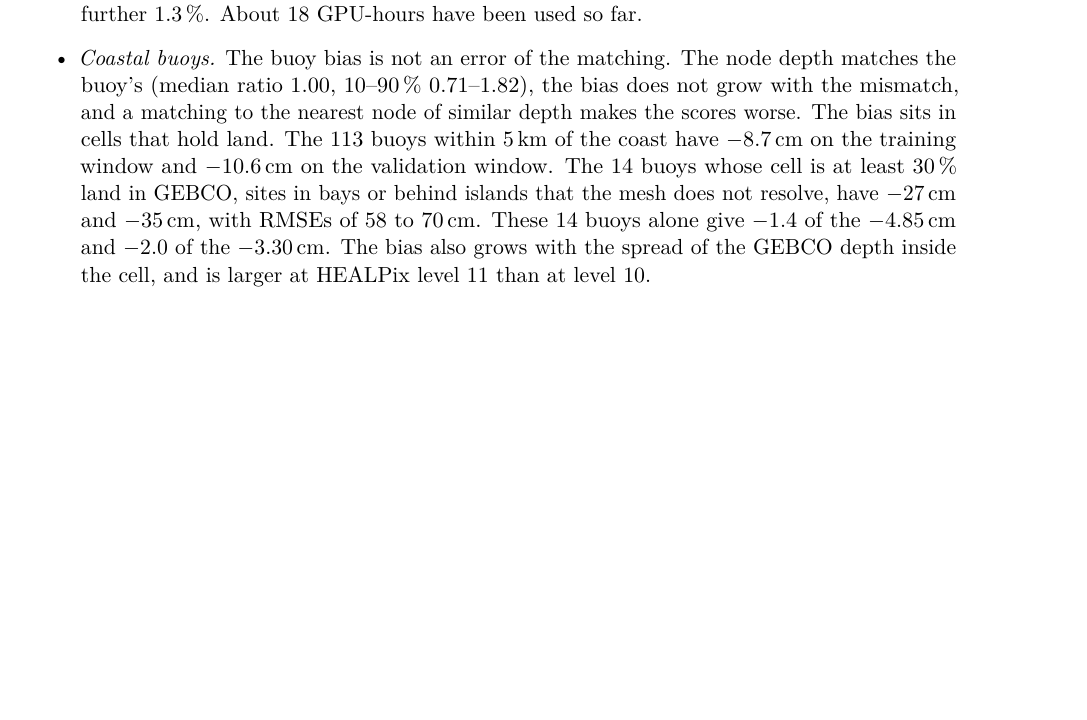
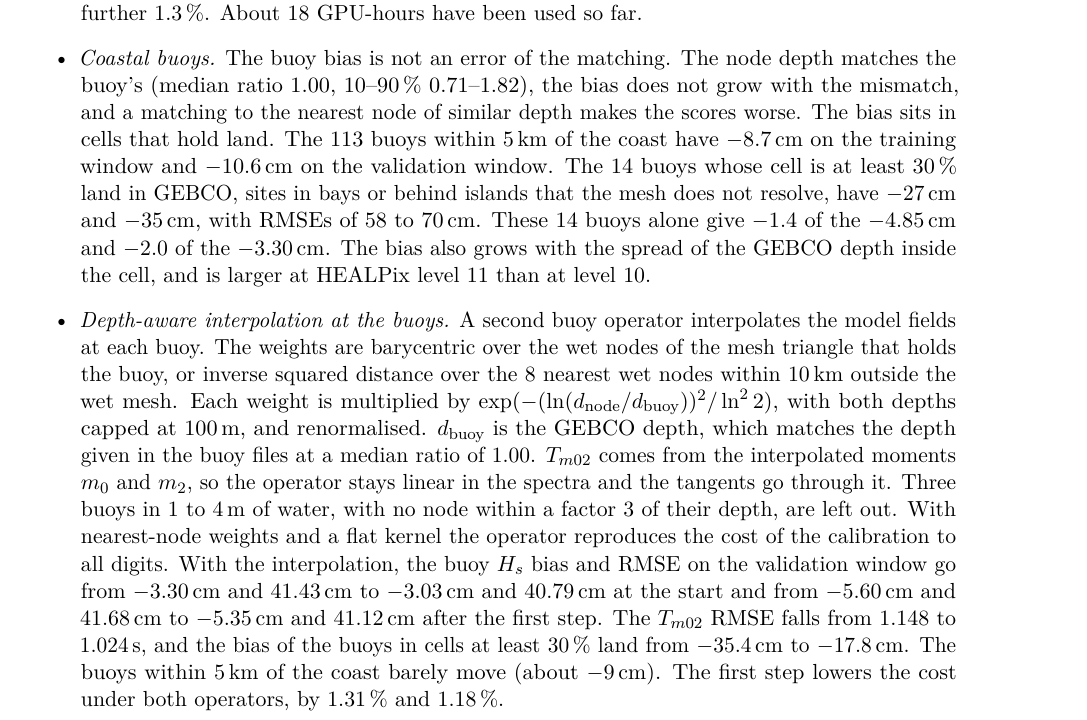
Before and after one commit to jmdelouis/HWW3, a LaTeX paper (tex/hww3/main.tex): part of page 41 of 43, cut so that both start at the same text, the shorter picture padded with empty space. Compiled offline with pdfLaTeX.

Commit message:
Add the depth-aware buoy interpolation to the calibration paragraph of the note: tex/hww3/main.tex describes the second buoy operator of commit b330d2b (barycentric weights over the wet nodes of the mesh triangle holding the buoy, or inverse squared distance over the 8 nearest wet nodes within 10 km outside the wet mesh, times exp(-(ln(d_node/d_buoy))^2/ln^2 2) with depths capped at 100 m and GEBCO buoy depths matching the files' bottom_depth at a median ratio of 1.00, T_m02 from the interpolated moments so that it stays linear in the spectra, 3 buoys in 1-4 m of water left out), which reproduces the calibration cost to all digits with nearest-node weights and a flat kernel and, on the validation window, takes the buoy Hs bias and RMSE from -3.30 / 41.43 to -3.03 / 40.79 cm at the start and from -5.60 / 41.68 to -5.35 / 41.12 cm after the first step, the T_m02 RMSE from 1.148 to 1.024 s and the bias of the buoys in cells at least 30 % land from -35.4 to -17.8 cm, while the buoys within 5 km of the coast barely move, the first step lowering the cost by 1.31 % and 1.18 % under the two operators (43 pages, no new overfull box)
Co-Authored-By: Claude Opus 5.5 <noreply@anthropic.com>

```diff
--- a/tex/hww3/main.tex
+++ b/tex/hww3/main.tex
@@ -2380,6 +2380,28 @@ have \SI{-27}{cm} and \SI{-35}{cm}, with RMSEs of 58 to \SI{70}{cm}.
 These 14 buoys alone give $-1.4$ of the \SI{-4.85}{cm} and $-2.0$ of the
 \SI{-3.30}{cm}. The bias also grows with the spread of the GEBCO depth
 inside the cell, and is larger at HEALPix level 11 than at level 10.
+\item \emph{Depth-aware interpolation at the buoys.} A second buoy
+operator interpolates the model fields at each buoy. The weights are
+barycentric over the wet nodes of the mesh triangle that holds the buoy,
+or inverse squared distance over the 8 nearest wet nodes within
+\SI{10}{km} outside the wet mesh. Each weight is multiplied by
+$\exp(-(\ln(d_{\mathrm{node}}/d_{\mathrm{buoy}}))^2/\ln^2 2)$, with both
+depths capped at \SI{100}{m}, and renormalised. $d_{\mathrm{buoy}}$ is
+the GEBCO depth, which matches the depth given in the buoy files at a
+median ratio of 1.00. $T_{m02}$ comes from the interpolated moments $m_0$
+and $m_2$, so the operator stays linear in the spectra and the tangents
+go through it. Three buoys in 1 to \SI{4}{m} of water, with no node within
+a factor 3 of their depth, are left out. With nearest-node weights and a
+flat kernel the operator reproduces the cost of the calibration to all
+digits. With the interpolation, the buoy $H_s$ bias and RMSE on the
+validation window go from \SI{-3.30}{cm} and \SI{41.43}{cm} to
+\SI{-3.03}{cm} and \SI{40.79}{cm} at the start and from \SI{-5.60}{cm}
+and \SI{41.68}{cm} to \SI{-5.35}{cm} and \SI{41.12}{cm} after the first
+step. The $T_{m02}$ RMSE falls from 1.148 to \SI{1.024}{s}, and the bias
+of the buoys in cells at least 30\,\% land from \SI{-35.4}{cm} to
+\SI{-17.8}{cm}. The buoys within \SI{5}{km} of the coast barely move
+(about \SI{-9}{cm}). The first step lowers the cost under both
+operators, by 1.31\,\% and 1.18\,\%.
 \end{itemize}
 
 \begin{table}[H]
```
